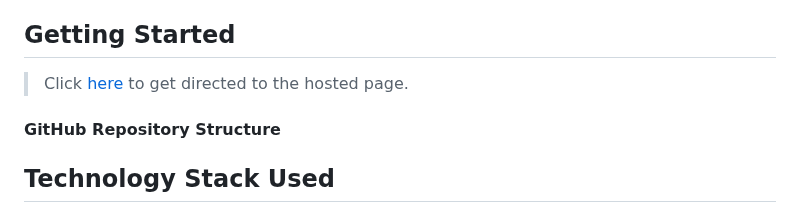
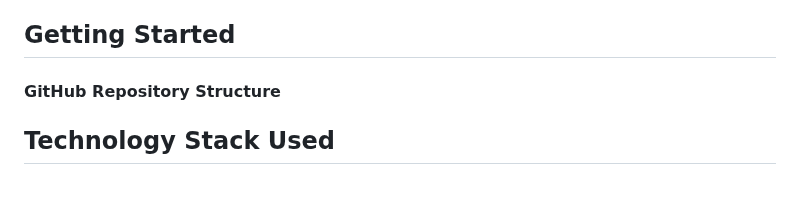
Before and after one commit to Musharuff-Shaik/Algorithm-Visualizer-, a Markdown page: README.md, the part around the change. Rendered like a GitHub page; blank space fills up the shorter version.

```diff
--- a/README.md
+++ b/README.md
@@ -40,7 +40,6 @@ A web application, that lets you play with complex algorithms. User's gets to vi
 
 ## Getting Started
 
-> Click [here](https://vizalgo.netlify.app/) to get directed to the hosted page.
 
 #### GitHub Repository Structure
 
```
